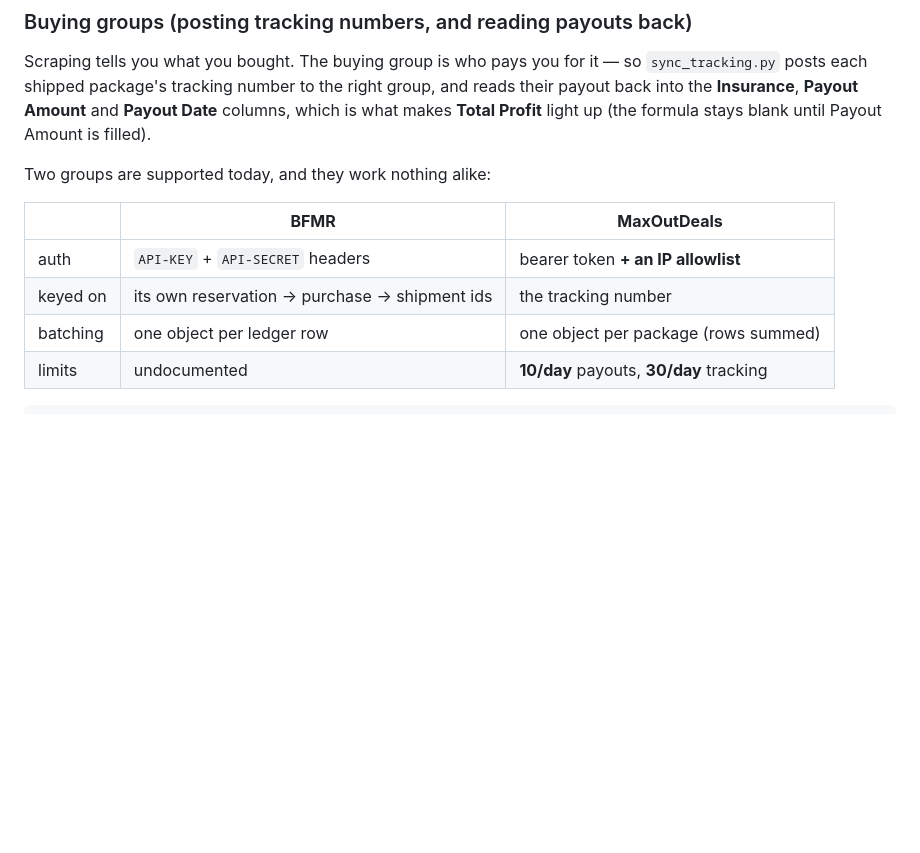
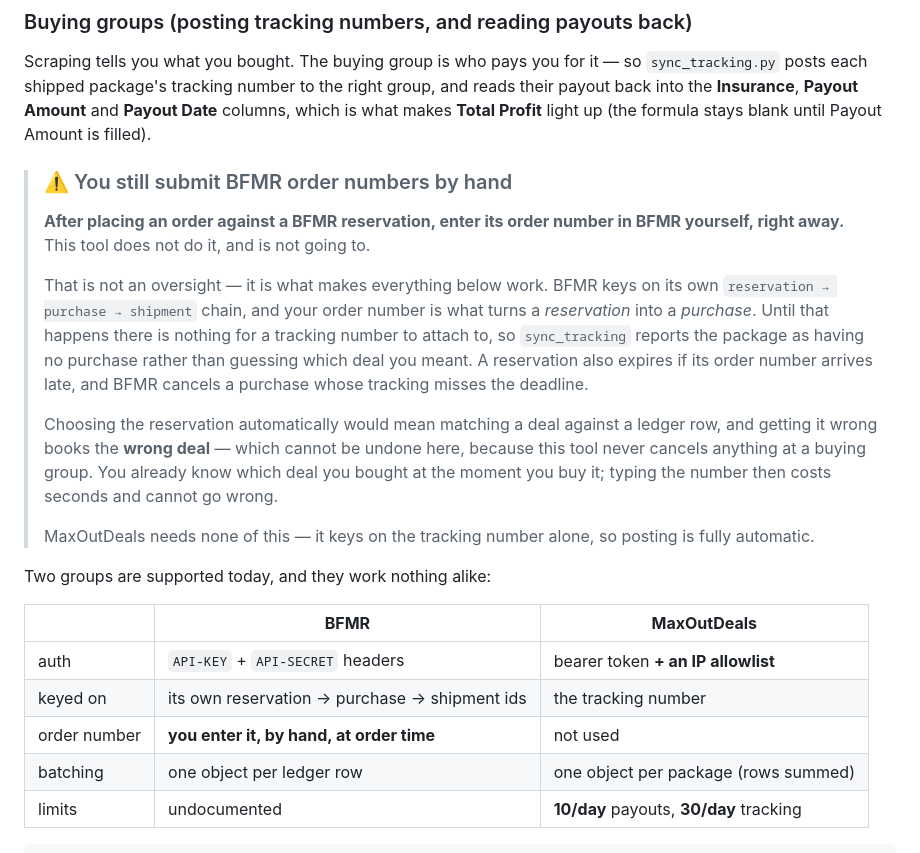
Before and after one commit to ango-dev/BuyingGroupLedger, a Markdown page: README.md, the part around the change. Drawn GitHub-style; blank space fills up the shorter version.

Commit message:
Docs: note that BFMR order numbers are entered by hand

```diff
--- a/README.md
+++ b/README.md
@@ -568,12 +568,32 @@ posts each shipped package's tracking number to the right group, and reads their
 **Insurance**, **Payout Amount** and **Payout Date** columns, which is what makes **Total Profit**
 light up (the formula stays blank until Payout Amount is filled).
 
+> ### ⚠️ You still submit BFMR order numbers by hand
+>
+> **After placing an order against a BFMR reservation, enter its order number in BFMR yourself, right
+> away.** This tool does not do it, and is not going to.
+>
+> That is not an oversight — it is what makes everything below work. BFMR keys on its own
+> `reservation → purchase → shipment` chain, and your order number is what turns a *reservation* into
+> a *purchase*. Until that happens there is nothing for a tracking number to attach to, so
+> `sync_tracking` reports the package as having no purchase rather than guessing which deal you meant.
+> A reservation also expires if its order number arrives late, and BFMR cancels a purchase whose
+> tracking misses the deadline.
+>
+> Choosing the reservation automatically would mean matching a deal against a ledger row, and getting
+> it wrong books the **wrong deal** — which cannot be undone here, because this tool never cancels
+> anything at a buying group. You already know which deal you bought at the moment you buy it; typing
+> the number then costs seconds and cannot go wrong.
+>
+> MaxOutDeals needs none of this — it keys on the tracking number alone, so posting is fully automatic.
+
 Two groups are supported today, and they work nothing alike:
 
 | | **BFMR** | **MaxOutDeals** |
 |---|---|---|
 | auth | `API-KEY` + `API-SECRET` headers | bearer token **+ an IP allowlist** |
 | keyed on | its own reservation → purchase → shipment ids | the tracking number |
+| order number | **you enter it, by hand, at order time** | not used |
 | batching | one object per ledger row | one object per package (rows summed) |
 | limits | undocumented | **10/day** payouts, **30/day** tracking |
 
```
